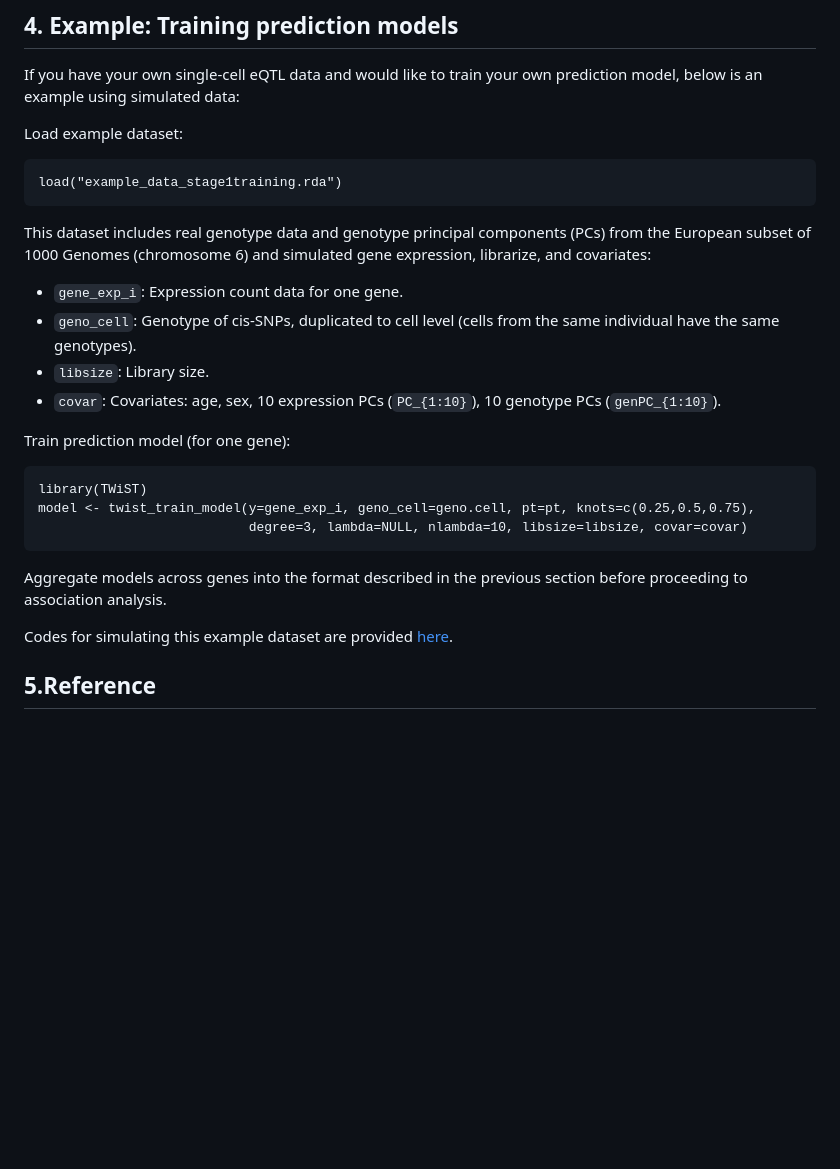
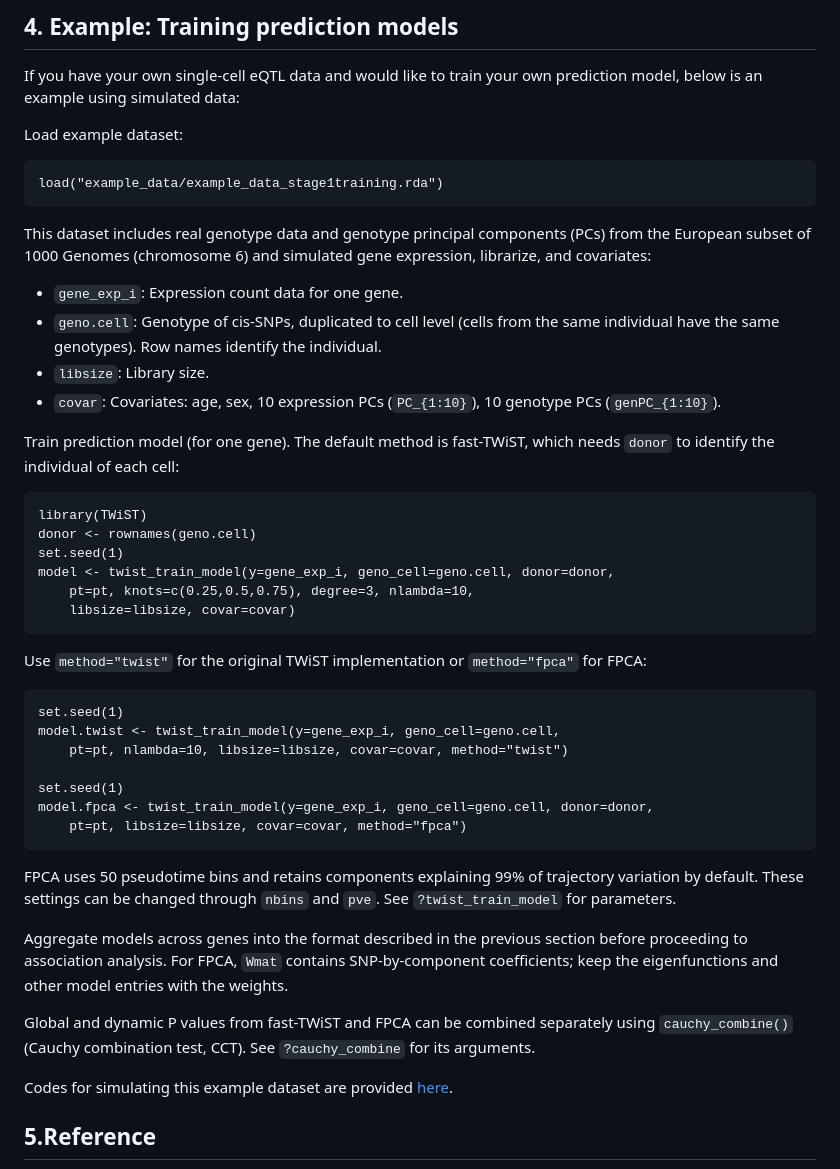
Before and after one commit to gqi/TWiST, a Markdown page: README.md, the part around one of its changes. Rendered like a GitHub page; blank space fills up the shorter version.

````diff
--- a/README.md
+++ b/README.md
@@ -122,23 +122,41 @@ If you have your own single-cell eQTL data and would like to train your own pred
 
 Load example dataset:
 ```
-load("example_data_stage1training.rda")
+load("example_data/example_data_stage1training.rda")
 ```
 
 This dataset includes real genotype data and genotype principal components (PCs) from the European subset of 1000 Genomes (chromosome 6) and simulated gene expression, librarize, and covariates:
 * `gene_exp_i`: Expression count data for one gene.
-* `geno_cell`: Genotype of cis-SNPs, duplicated to cell level (cells from the same individual have the same genotypes).
+* `geno.cell`: Genotype of cis-SNPs, duplicated to cell level (cells from the same individual have the same genotypes). Row names identify the individual.
 * `libsize`: Library size.
 * `covar`: Covariates: age, sex, 10 expression PCs (`PC_{1:10}`), 10 genotype PCs (`genPC_{1:10}`).
 
-Train prediction model (for one gene):
+Train prediction model (for one gene). The default method is fast-TWiST, which needs `donor` to identify the individual of each cell:
 ```
 library(TWiST)
-model <- twist_train_model(y=gene_exp_i, geno_cell=geno.cell, pt=pt, knots=c(0.25,0.5,0.75),
-                           degree=3, lambda=NULL, nlambda=10, libsize=libsize, covar=covar)
+donor <- rownames(geno.cell)
+set.seed(1)
+model <- twist_train_model(y=gene_exp_i, geno_cell=geno.cell, donor=donor,
+    pt=pt, knots=c(0.25,0.5,0.75), degree=3, nlambda=10,
+    libsize=libsize, covar=covar)
 ```
 
-Aggregate models across genes into the format described in the previous section before proceeding to association analysis.
+Use `method="twist"` for the original TWiST implementation or `method="fpca"` for FPCA:
+```
+set.seed(1)
+model.twist <- twist_train_model(y=gene_exp_i, geno_cell=geno.cell,
+    pt=pt, nlambda=10, libsize=libsize, covar=covar, method="twist")
+
+set.seed(1)
+model.fpca <- twist_train_model(y=gene_exp_i, geno_cell=geno.cell, donor=donor,
+    pt=pt, libsize=libsize, covar=covar, method="fpca")
+```
+
+FPCA uses 50 pseudotime bins and retains components explaining 99% of trajectory variation by default. These settings can be changed through `nbins` and `pve`. See `?twist_train_model` for parameters.
+
+Aggregate models across genes into the format described in the previous section before proceeding to association analysis. For FPCA, `Wmat` contains SNP-by-component coefficients; keep the eigenfunctions and other model entries with the weights.
+
+Global and dynamic P values from fast-TWiST and FPCA can be combined separately using `cauchy_combine()` (Cauchy combination test, CCT). See `?cauchy_combine` for its arguments.
 
 Codes for simulating this example dataset are provided [here](/example_data/simulate_example_training.R).
 
````
Also changed, not shown: other parts of README.md (+2 -2 lines), example_data/overview.png, 1 other file.
